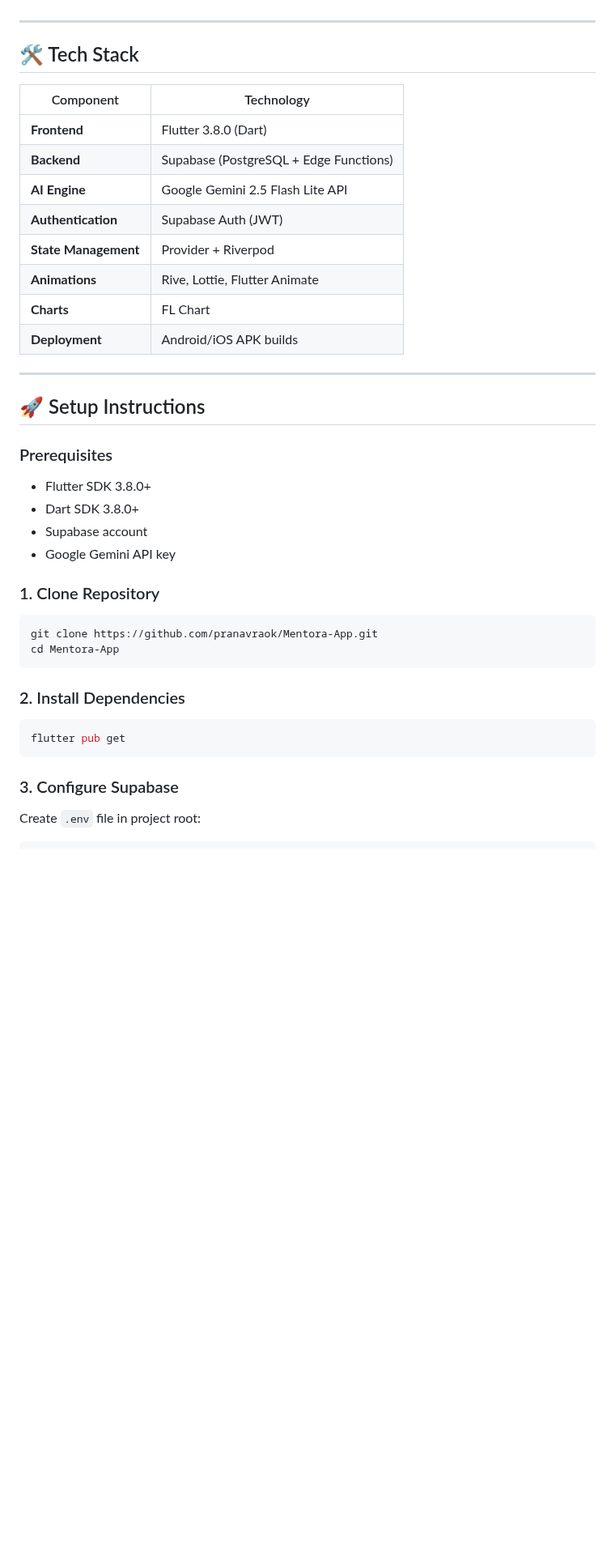
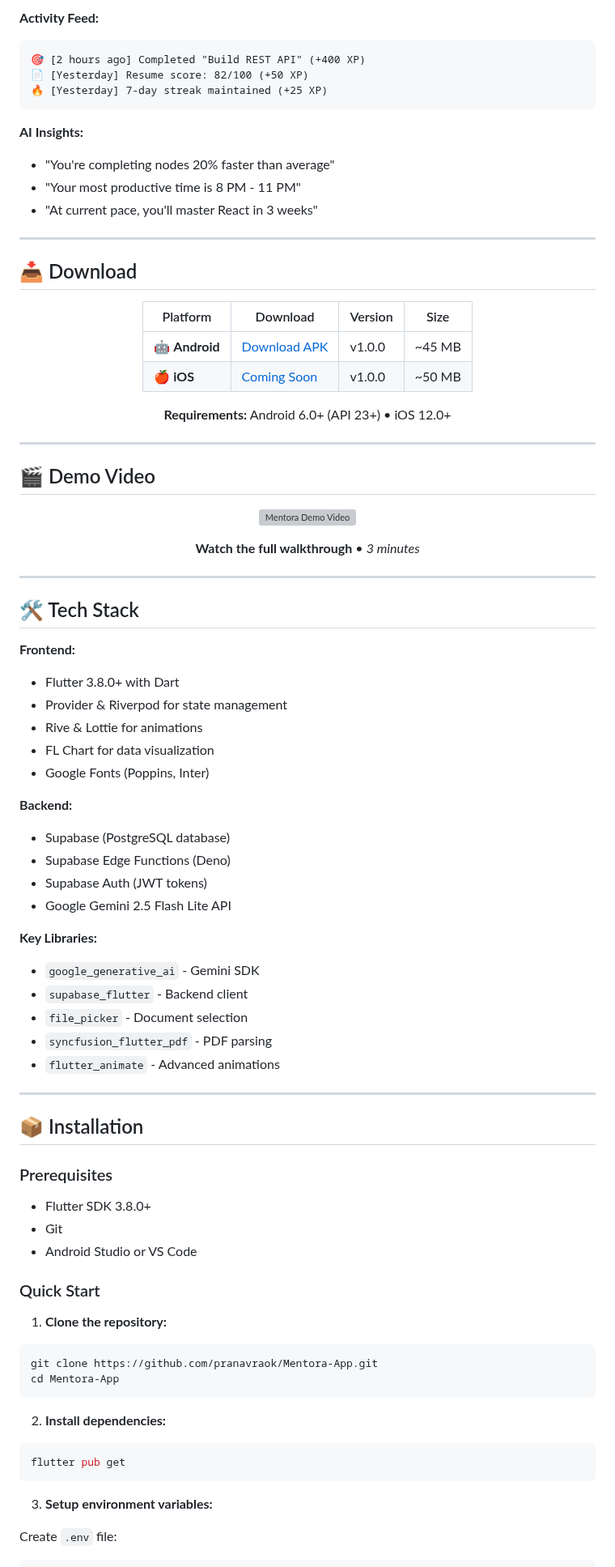
Before and after one commit to pranavraok/Mentora-App, a Markdown page: README.md, the part around one of its changes. Shown at 81% size. Rendered like a GitHub page; blank space fills up the shorter version; grey boxes are pictures that could not be loaded.

````diff
--- a/README.md
+++ b/README.md
@@ -47,40 +174,89 @@
+**Activity Feed:**
+```
+🎯 [2 hours ago] Completed "Build REST API" (+400 XP)
+📄 [Yesterday] Resume score: 82/100 (+50 XP)
+🔥 [Yesterday] 7-day streak maintained (+25 XP)
+```
+
+**AI Insights:**
+- "You're completing nodes 20% faster than average"
+- "Your most productive time is 8 PM - 11 PM"
+- "At current pace, you'll master React in 3 weeks"
+
+---
+
+## 📥 Download
+
+<div align="center">
+
+| Platform | Download | Version | Size |
+|----------|----------|---------|------|
+| 🤖 **Android** | [Download APK](#) | v1.0.0 | ~45 MB |
+| 🍎 **iOS** | [Coming Soon](#) | v1.0.0 | ~50 MB |
+
+**Requirements:** Android 6.0+ (API 23+) • iOS 12.0+
+
+</div>
+
+---
+
+## 🎬 Demo Video
+
+<div align="center">
+
+[![Mentora Demo Video](https://img.youtube.com/vi/YOUR_VIDEO_ID/maxresdefault.jpg)](https://www.youtube.com/watch?v=YOUR_VIDEO_ID)
+
+**Watch the full walkthrough** • *3 minutes*
+
+</div>
 
 ---
 
 ## 🛠️ Tech Stack
 
-| Component | Technology |
-|-----------|-----------|
-| **Frontend** | Flutter 3.8.0 (Dart) |
-| **Backend** | Supabase (PostgreSQL + Edge Functions) |
-| **AI Engine** | Google Gemini 2.5 Flash Lite API |
-| **Authentication** | Supabase Auth (JWT) |
-| **State Management** | Provider + Riverpod |
-| **Animations** | Rive, Lottie, Flutter Animate |
-| **Charts** | FL Chart |
-| **Deployment** | Android/iOS APK builds |
+**Frontend:**
+- Flutter 3.8.0+ with Dart
+- Provider & Riverpod for state management
+- Rive & Lottie for animations
+- FL Chart for data visualization
+- Google Fonts (Poppins, Inter)
+
+**Backend:**
+- Supabase (PostgreSQL database)
+- Supabase Edge Functions (Deno)
+- Supabase Auth (JWT tokens)
+- Google Gemini 2.5 Flash Lite API
+
+**Key Libraries:**
+- `google_generative_ai` - Gemini SDK
+- `supabase_flutter` - Backend client
+- `file_picker` - Document selection
+- `syncfusion_flutter_pdf` - PDF parsing
+- `flutter_animate` - Advanced animations
 
 ---
 
-## 🚀 Setup Instructions
+## 📦 Installation
 
 ### Prerequisites
 - Flutter SDK 3.8.0+
-- Dart SDK 3.8.0+
-- Supabase account
-- Google Gemini API key
+- Git
+- Android Studio or VS Code
 
-### 1. Clone Repository
+### Quick Start
+
+1. **Clone the repository:**
 ```bash
 git clone https://github.com/pranavraok/Mentora-App.git
 cd Mentora-App
 ```
 
-### 2. Install Dependencies
+2. **Install dependencies:**
 ```bash
 flutter pub get
 ```
 
-### 3. Configure Supabase
-Create `.env` file in project root:
+3. **Setup environment variables:**
+
+Create `.env` file:
 ```
````
Also changed, not shown: other parts of README.md (+238 -273 lines).
